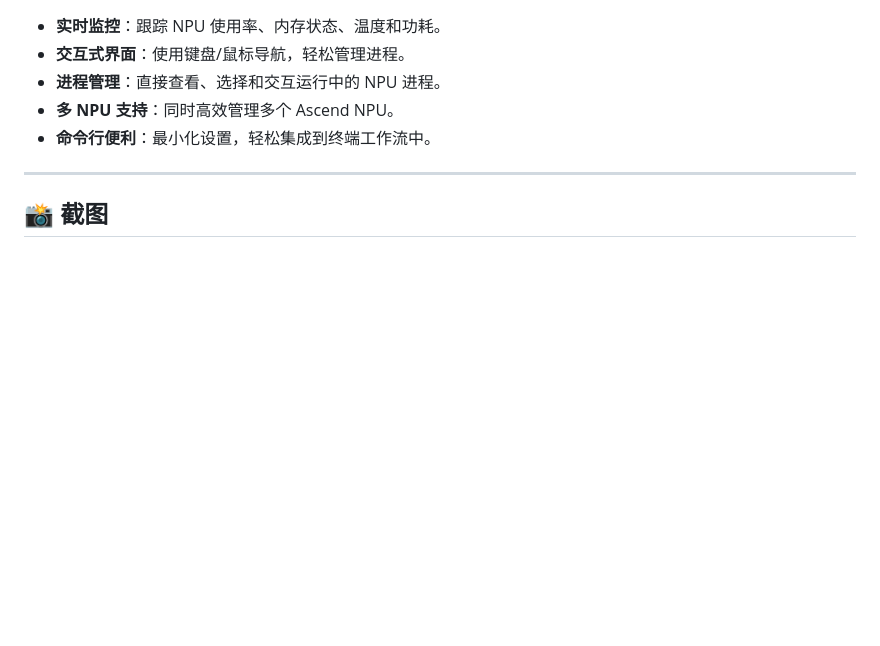
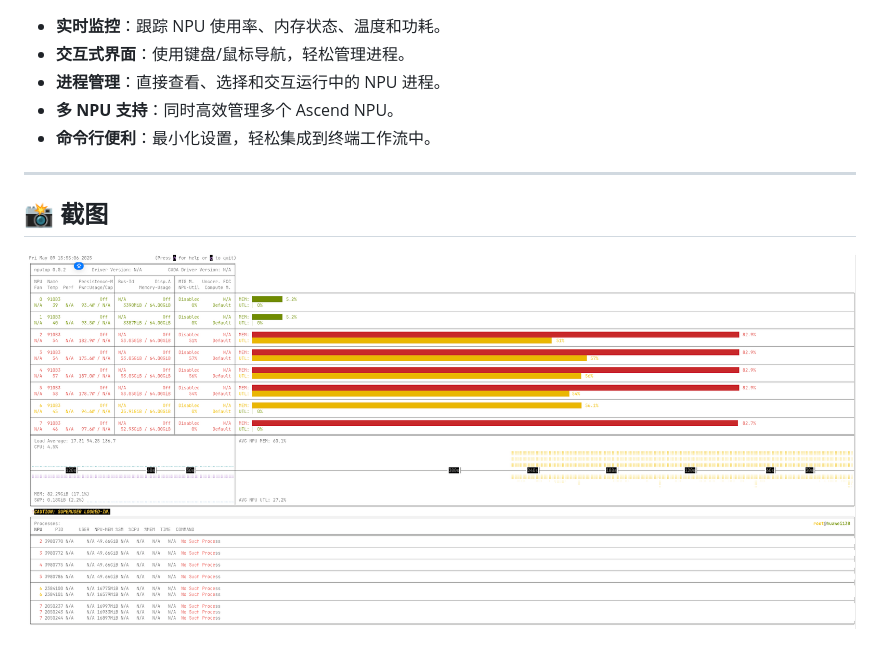
Before and after one commit to youyve/nputop, a Markdown page: README_zh.md, the part around the change. Drawn GitHub-style; pictures changed too: assets/w_nputop3.png (added); blank space fills up the shorter version.

```diff
--- a/README_zh.md
+++ b/README_zh.md
@@ -22,6 +22,8 @@
 ---
 
 ## 📸 截图
+
+![](assets/w_nputop3.png)
 
 ![](assets/ascend-npu.png)
 
```
Also changed, not shown: README.md (+2 -0 lines), assets/image-20241210093300841.png (deleted), assets/image-20241210094014336.png (deleted), assets/image-20241220202400620.png (deleted), assets/image-20241220203322802.png (deleted).
